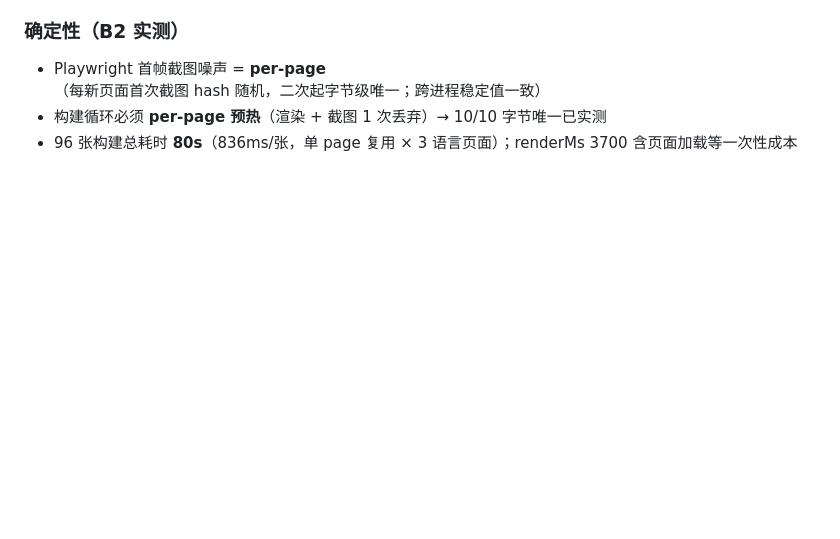
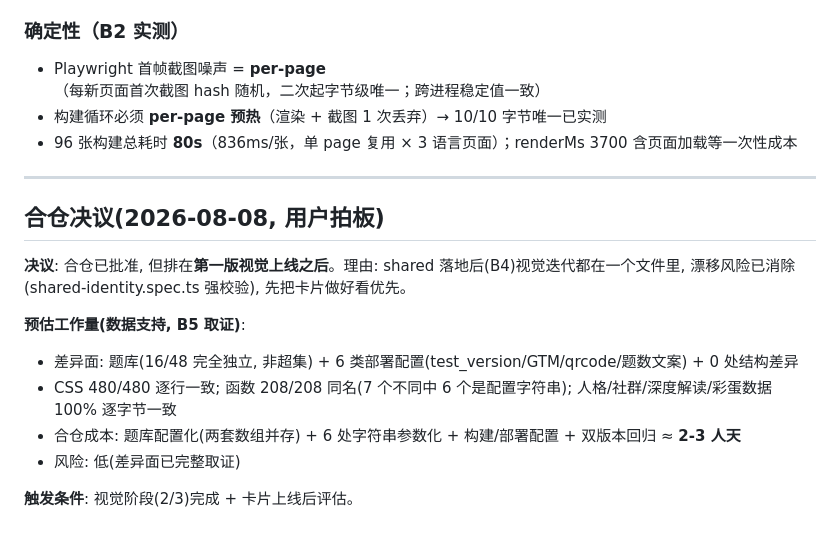
Before and after one commit to kevin20021029-commits/NBTIMVP48, a Markdown page: docs/architecture-card-prerender.md, the part around the change. Drawn GitHub-style; blank space fills up the shorter version.

Commit message:
B5: 同步合仓决议 docs
Co-Authored-By: Claude <noreply@anthropic.com>

```diff
--- a/docs/architecture-card-prerender.md
+++ b/docs/architecture-card-prerender.md
@@ -192,3 +192,18 @@ manifest.json 字段：
 - Playwright 首帧截图噪声 = **per-page**（每新页面首次截图 hash 随机，二次起字节级唯一；跨进程稳定值一致）
 - 构建循环必须 **per-page 预热**（渲染 + 截图 1 次丢弃）→ 10/10 字节唯一已实测
 - 96 张构建总耗时 **80s**（836ms/张，单 page 复用 × 3 语言页面）；renderMs 3700 含页面加载等一次性成本
+
+---
+
+## 合仓决议(2026-08-08, 用户拍板)
+
+**决议**: 合仓已批准, 但排在**第一版视觉上线之后**。理由: shared 落地后(B4)视觉迭代都在一个文件里,
+漂移风险已消除(shared-identity.spec.ts 强校验), 先把卡片做好看优先。
+
+**预估工作量(数据支持, B5 取证)**:
+- 差异面: 题库(16/48 完全独立, 非超集) + 6 类部署配置(test_version/GTM/qrcode/题数文案) + 0 处结构差异
+- CSS 480/480 逐行一致; 函数 208/208 同名(7 个不同中 6 个是配置字符串); 人格/社群/深度解读/彩蛋数据 100% 逐字节一致
+- 合仓成本: 题库配置化(两套数组并存) + 6 处字符串参数化 + 构建/部署配置 + 双版本回归 ≈ **2-3 人天**
+- 风险: 低(差异面已完整取证)
+
+**触发条件**: 视觉阶段(2/3)完成 + 卡片上线后评估。
```
